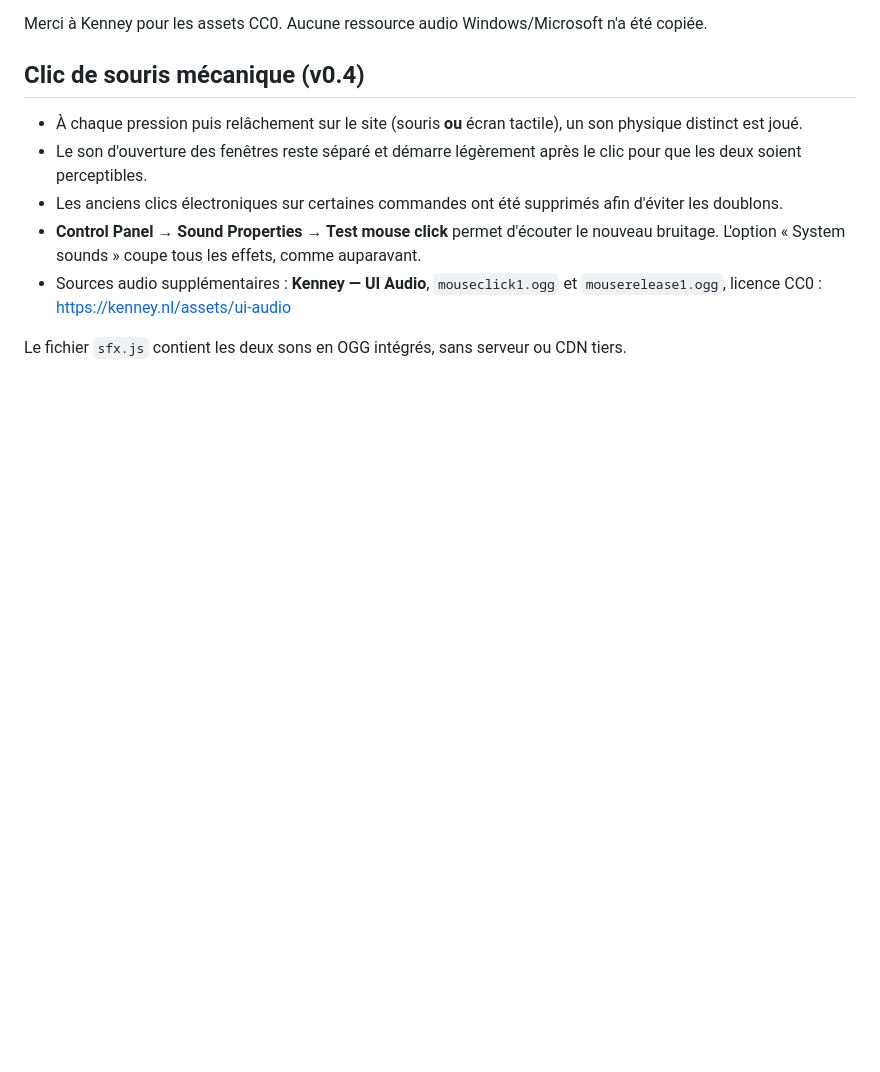
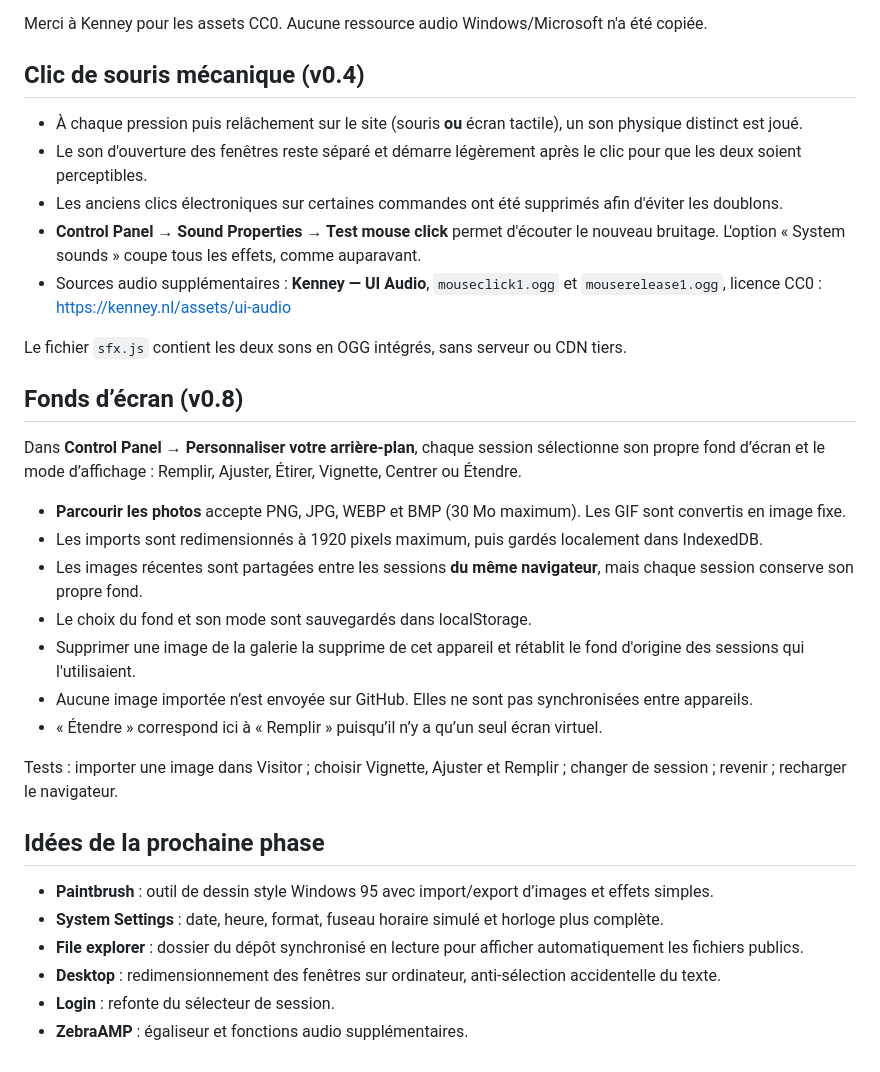
Before and after one commit to UrosTrailovic/zebraos, a Markdown page: README.md, the part around the change. Drawn GitHub-style; blank space fills up the shorter version.

Commit message:
docs: wallpaper gallery behavior and upcoming Paintbrush/system ideas

```diff
--- a/README.md
+++ b/README.md
@@ -52,3 +52,27 @@ Merci à Kenney pour les assets CC0. Aucune ressource audio Windows/Microsoft n'
 - Sources audio supplémentaires : **Kenney — UI Audio**, `mouseclick1.ogg` et `mouserelease1.ogg`, licence CC0 : https://kenney.nl/assets/ui-audio
 
 Le fichier `sfx.js` contient les deux sons en OGG intégrés, sans serveur ou CDN tiers.
+
+
+## Fonds d’écran (v0.8)
+
+Dans **Control Panel → Personnaliser votre arrière-plan**, chaque session sélectionne son propre fond d’écran et le mode d’affichage : Remplir, Ajuster, Étirer, Vignette, Centrer ou Étendre.
+
+- **Parcourir les photos** accepte PNG, JPG, WEBP et BMP (30 Mo maximum). Les GIF sont convertis en image fixe.
+- Les imports sont redimensionnés à 1920 pixels maximum, puis gardés localement dans IndexedDB.
+- Les images récentes sont partagées entre les sessions **du même navigateur**, mais chaque session conserve son propre fond.
+- Le choix du fond et son mode sont sauvegardés dans localStorage.
+- Supprimer une image de la galerie la supprime de cet appareil et rétablit le fond d'origine des sessions qui l'utilisaient.
+- Aucune image importée n’est envoyée sur GitHub. Elles ne sont pas synchronisées entre appareils.
+- « Étendre » correspond ici à « Remplir » puisqu’il n’y a qu’un seul écran virtuel.
+
+Tests : importer une image dans Visitor ; choisir Vignette, Ajuster et Remplir ; changer de session ; revenir ; recharger le navigateur.
+
+## Idées de la prochaine phase
+
+- **Paintbrush** : outil de dessin style Windows 95 avec import/export d’images et effets simples.
+- **System Settings** : date, heure, format, fuseau horaire simulé et horloge plus complète.
+- **File explorer** : dossier du dépôt synchronisé en lecture pour afficher automatiquement les fichiers publics.
+- **Desktop** : redimensionnement des fenêtres sur ordinateur, anti-sélection accidentelle du texte.
+- **Login** : refonte du sélecteur de session.
+- **ZebraAMP** : égaliseur et fonctions audio supplémentaires.
```
